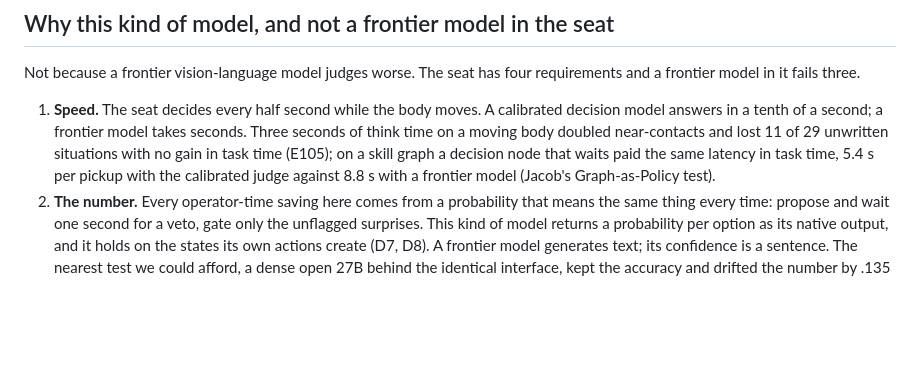
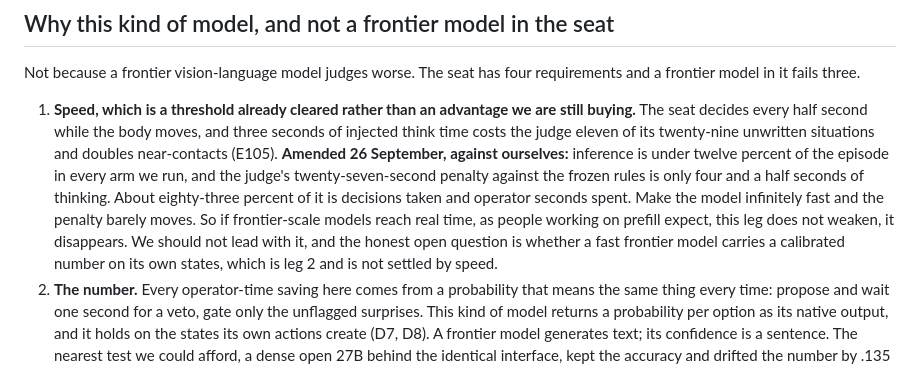
Before and after one commit to maskedband1t/RLCD, a Markdown page: README.md, the part around the change. Rendered like a GitHub page; blank space fills up the shorter version.

Commit message:
Public snapshot 2026-09-25: calibrated decisions at the human-robot boundary

```diff
--- a/README.md
+++ b/README.md
@@ -396,7 +396,7 @@ Calibrated arms read `TYPESAFE_API_KEY` from the environment (`jev-latest`; `CEL
 
 Not because a frontier vision-language model judges worse. The seat has four requirements and a frontier model in it fails three.
 
-1. **Speed.** The seat decides every half second while the body moves. A calibrated decision model answers in a tenth of a second; a frontier model takes seconds. Three seconds of think time on a moving body doubled near-contacts and lost 11 of 29 unwritten situations with no gain in task time (E105); on a skill graph a decision node that waits paid the same latency in task time, 5.4 s per pickup with the calibrated judge against 8.8 s with a frontier model (Jacob's Graph-as-Policy test).
+1. **Speed, which is a threshold already cleared rather than an advantage we are still buying.** The seat decides every half second while the body moves, and three seconds of injected think time costs the judge eleven of its twenty-nine unwritten situations and doubles near-contacts (E105). **Amended 26 September, against ourselves:** inference is under twelve percent of the episode in every arm we run, and the judge's twenty-seven-second penalty against the frozen rules is only four and a half seconds of thinking. About eighty-three percent of it is decisions taken and operator seconds spent. Make the model infinitely fast and the penalty barely moves. So if frontier-scale models reach real time, as people working on prefill expect, this leg does not weaken, it disappears. We should not lead with it, and the honest open question is whether a fast frontier model carries a calibrated number on its own states, which is leg 2 and is not settled by speed.
 2. **The number.** Every operator-time saving here comes from a probability that means the same thing every time: propose and wait one second for a veto, gate only the unflagged surprises. This kind of model returns a probability per option as its native output, and it holds on the states its own actions create (D7, D8). A frontier model generates text; its confidence is a sentence. The nearest test we could afford, a dense open 27B behind the identical interface, kept the accuracy and drifted the number by .135 (D4, D7).
 3. **Cost.** A fraction of a cent per decision against cents, at on the order of a hundred thousand decisions per robot per day.
 4. **Ownership.** The judgment distils into a 421M model the fleet owns, retrains from its operators' corrections, and runs on the robot for free (E91c, E103). Nobody owns a frontier model.
```
